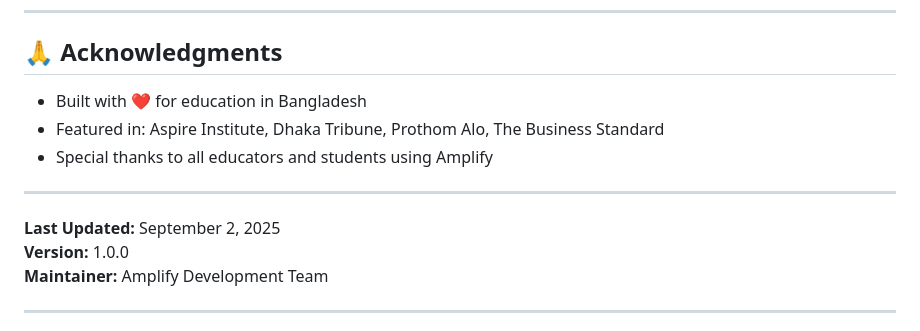
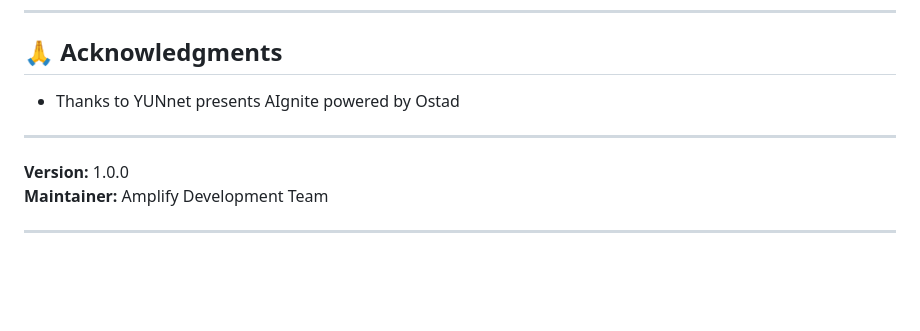
Before and after one commit to adnanmiacse-coder/AmplifyWebsite, a Markdown page: README.md, the part around the change. Drawn GitHub-style; blank space fills up the shorter version.

```diff
--- a/README.md
+++ b/README.md
@@ -732,13 +732,9 @@ This project is licensed under the **MIT License** — see [LICENSE](LICENSE) fi
 
 ## 🙏 Acknowledgments
 
-- Built with ❤️ for education in Bangladesh
-- Featured in: Aspire Institute, Dhaka Tribune, Prothom Alo, The Business Standard
-- Special thanks to all educators and students using Amplify
-
+- Thanks to YUNnet presents AIgnite powered by Ostad
 ---
 
-**Last Updated:** September 2, 2025
 **Version:** 1.0.0
 **Maintainer:** Amplify Development Team
 
```
